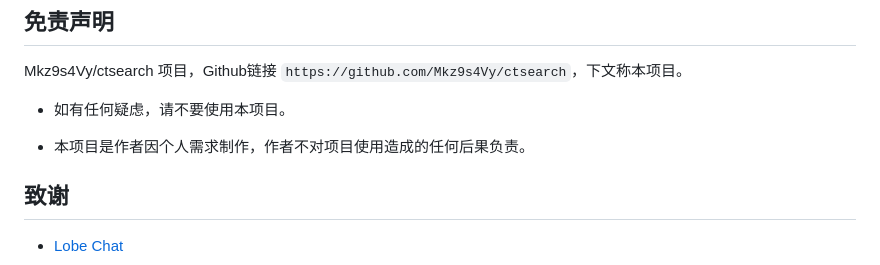
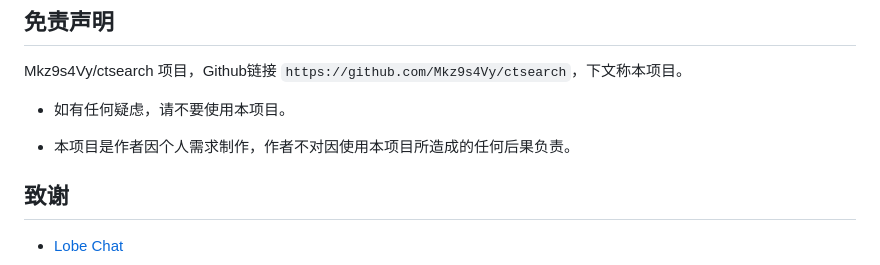
Before and after one commit to Mkz9s4Vy/ctsearch, a Markdown page: README.md, the part around the change. Drawn GitHub-style.

```diff
--- a/README.md
+++ b/README.md
@@ -197,7 +197,7 @@ Mkz9s4Vy/ctsearch 项目，Github链接 `https://github.com/Mkz9s4Vy/ctsearch`
 
 - 如有任何疑虑，请不要使用本项目。
 
-- 本项目是作者因个人需求制作，作者不对项目使用造成的任何后果负责。
+- 本项目是作者因个人需求制作，作者不对因使用本项目所造成的任何后果负责。
 
 
 
```
